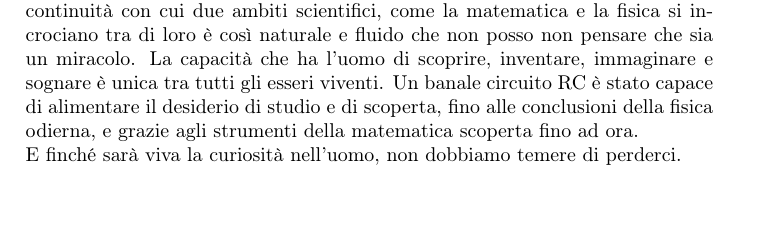
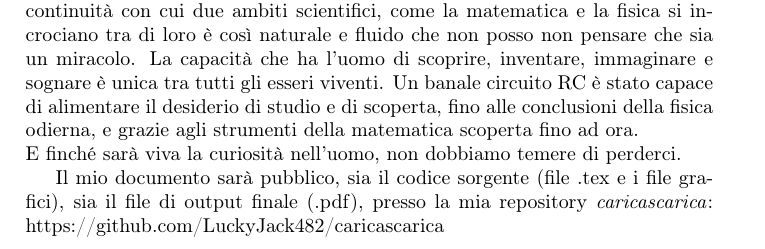
Before and after one commit to LuckyJack482/caricascarica, a LaTeX book (caricascarica.tex): part of page 11 of 12, cut so that both start at the same text, the shorter picture padded with empty space. Compiled offline with pdfLaTeX.

Commit message:
Link Github

```diff
--- a/caricascarica.tex
+++ b/caricascarica.tex
@@ -161,9 +161,5 @@ $$[R][C]=\frac{[V][t]}{[Q]}\cdot\frac{[Q]}{[V]}=\frac{[\xout{V}][t]}{[\xout{Q}]}
 \end{figure}
 \section{Conclusione}
 Non posso che non essere sempre entusiasta di lavorare con tanta scienza: la continuità con cui due ambiti scientifici, come la matematica e la fisica si incrociano tra di loro è così naturale e fluido che non posso non pensare che sia un miracolo. La capacità che ha l'uomo di scoprire, inventare, immaginare e sognare è unica tra tutti gli esseri viventi. Un banale circuito RC è stato capace di alimentare il desiderio di studio e di scoperta, fino alle conclusioni della fisica odierna, e grazie agli strumenti della matematica scoperta fino ad ora. \\ E finché sarà viva la curiosità nell'uomo, non dobbiamo temere di perderci.
-
-
-
-
-
+\par Il mio documento sarà pubblico, sia il codice sorgente (file .tex e i file grafici), sia il file di output finale (.pdf), presso la mia repository \emph{caricascarica}: \mbox{https://github.com/LuckyJack482/caricascarica}
 \end{document}
```
